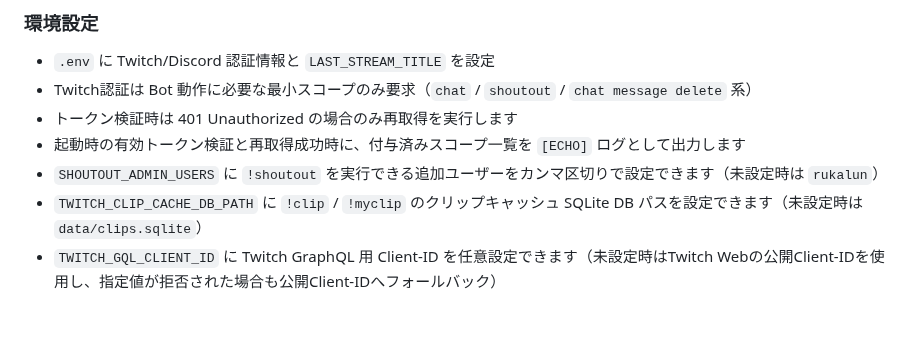
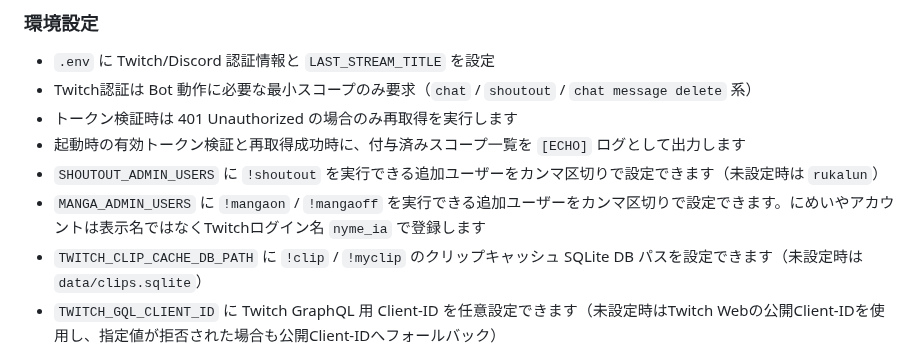
Before and after one commit to jinwktk/twitchRaid, a Markdown page: readme.md, the part around the change. Rendered like a GitHub page; blank space fills up the shorter version.

Commit message:
manga管理者設定を記録

```diff
--- a/readme.md
+++ b/readme.md
@@ -33,6 +33,7 @@ npm run dev         # ts-nodeで開発実行
 - トークン検証時は 401 Unauthorized の場合のみ再取得を実行します
 - 起動時の有効トークン検証と再取得成功時に、付与済みスコープ一覧を `[ECHO]` ログとして出力します
 - `SHOUTOUT_ADMIN_USERS` に `!shoutout` を実行できる追加ユーザーをカンマ区切りで設定できます（未設定時は `rukalun`）
+- `MANGA_ADMIN_USERS` に `!mangaon` / `!mangaoff` を実行できる追加ユーザーをカンマ区切りで設定できます。にめいやアカウントは表示名ではなくTwitchログイン名 `nyme_ia` で登録します
 - `TWITCH_CLIP_CACHE_DB_PATH` に `!clip` / `!myclip` のクリップキャッシュ SQLite DB パスを設定できます（未設定時は `data/clips.sqlite`）
 - `TWITCH_GQL_CLIENT_ID` に Twitch GraphQL 用 Client-ID を任意設定できます（未設定時はTwitch Webの公開Client-IDを使用し、指定値が拒否された場合も公開Client-IDへフォールバック）
 - `STREAM_SUMMARY_STATE_PATH` に配信まとめの再起動復元用JSONパスを設定できます（未設定時は `data/stream-summary-state.json`）
```
